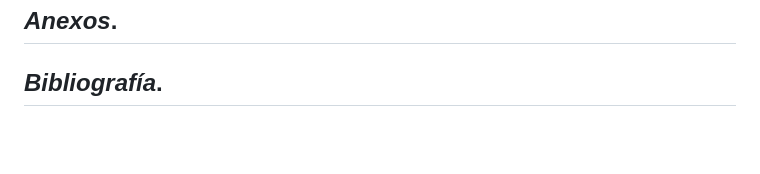
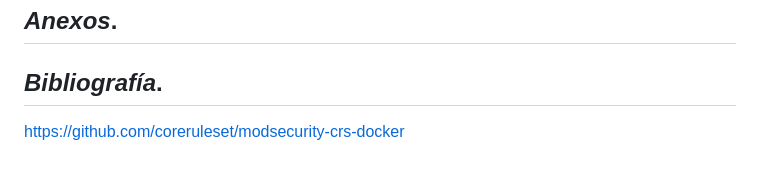
Before and after one commit to Jhamil9/Proyecto-PUK, a Markdown page: README.md, the part around the change. Drawn GitHub-style; blank space fills up the shorter version.

```diff
--- a/README.md
+++ b/README.md
@@ -192,3 +192,4 @@ En cuanto a Apache se refiere, el proceso de construir esta imagen de manera man
 ## *Anexos*. <a name="id6"></a>
 
 ## *Bibliografía*. <a name="id7"></a>
+https://github.com/coreruleset/modsecurity-crs-docker
```
